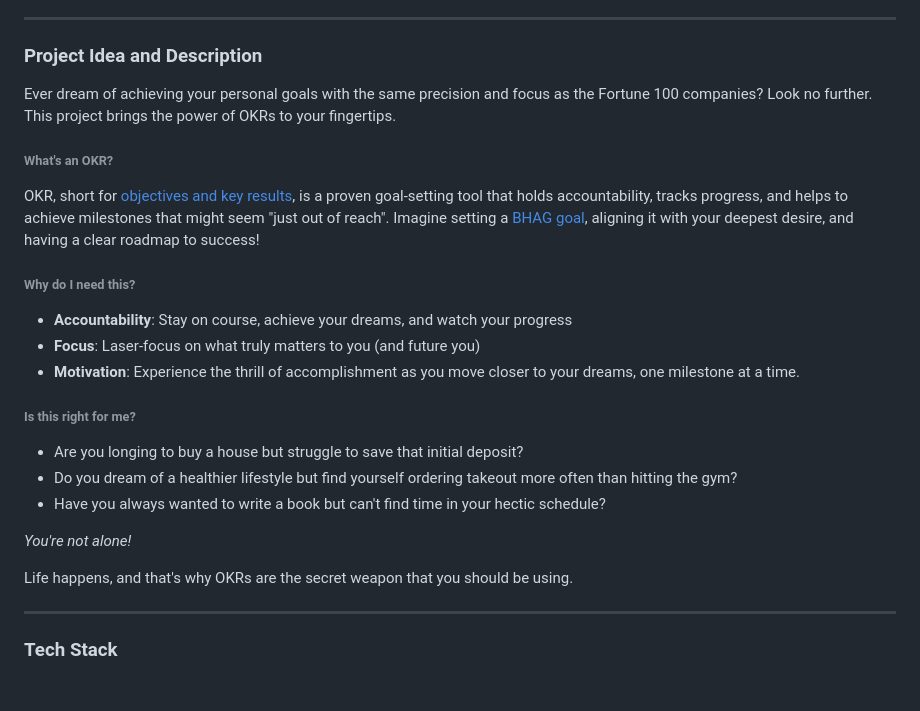
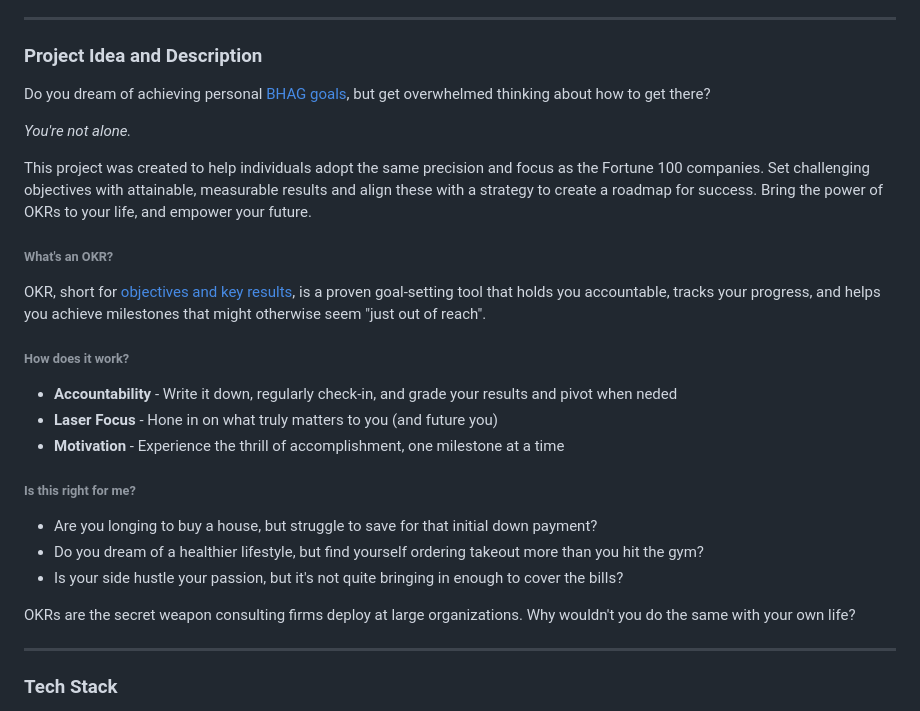
Before and after one commit to lvlivingston/goalkr, a Markdown page: README.md, the part around the change. Rendered like a GitHub page; blank space fills up the shorter version.

```diff
--- a/README.md
+++ b/README.md
@@ -8,26 +8,29 @@ A web application created by Leah Livingston
 
 ---
 ### **Project Idea and Description**
-Ever dream of achieving your personal goals with the same precision and focus as the Fortune 100 companies? Look no further. This project brings the power of OKRs to your fingertips.
+Do you dream of achieving personal [BHAG goals](https://asana.com/resources/bhag-big-hairy-audacious-goal), but get overwhelmed thinking about how to get there?
+
+*You're not alone.*
+
+This project was created to help individuals adopt the same precision and focus as the Fortune 100 companies. Set challenging objectives with attainable, measurable results and align these with a strategy to create a roadmap for success. Bring the power of OKRs to your life, and empower your future.
 
 ###### What's an OKR?
-OKR, short for [objectives and key results](https://www.forbes.com/advisor/business/what-is-an-okr-definition-examples/), is a proven goal-setting tool that holds accountability, tracks progress, and helps to achieve milestones that might seem "just out of reach". Imagine setting a [BHAG goal](https://asana.com/resources/bhag-big-hairy-audacious-goal), aligning it with your deepest desire, and having a clear roadmap to success!
+OKR, short for [objectives and key results](https://www.forbes.com/advisor/business/what-is-an-okr-definition-examples/), is a proven goal-setting tool that holds you accountable, tracks your progress, and helps you achieve milestones that might otherwise seem "just out of reach".
+
+###### How does it work?
+* **Accountability** - Write it down, regularly check-in, and grade your results and pivot when neded
+* **Laser Focus** - Hone in on what truly matters to you (and future you)
+* **Motivation** - Experience the thrill of accomplishment, one milestone at a time
+
+###### Is this right for me?
+* Are you longing to buy a house, but struggle to save for that initial down payment?
+* Do you dream of a healthier lifestyle, but find yourself ordering takeout more than you hit the gym?
+* Is your side hustle your passion, but it's not quite bringing in enough to cover the bills?
+
+OKRs are the secret weapon consulting firms deploy at large organizations.
+Why wouldn't you do the same with your own life?
 
 
-###### Why do I need this?
-* **Accountability**: Stay on course, achieve your dreams, and watch your progress
-* **Focus**: Laser-focus on what truly matters to you (and future you)
-* **Motivation**: Experience the thrill of accomplishment as you move closer to your dreams, one milestone at a time.
-
-
-###### Is this right for me?
-* Are you longing to buy a house but struggle to save that initial deposit?
-* Do you dream of a healthier lifestyle but find yourself ordering takeout more often than hitting the gym?
-* Have you always wanted to write a book but can't find time in your hectic schedule?
-
-*You're not alone!*
-
-Life happens, and that's why OKRs are the secret weapon that you should be using.
 
 ---
 ### **Tech Stack**
```
